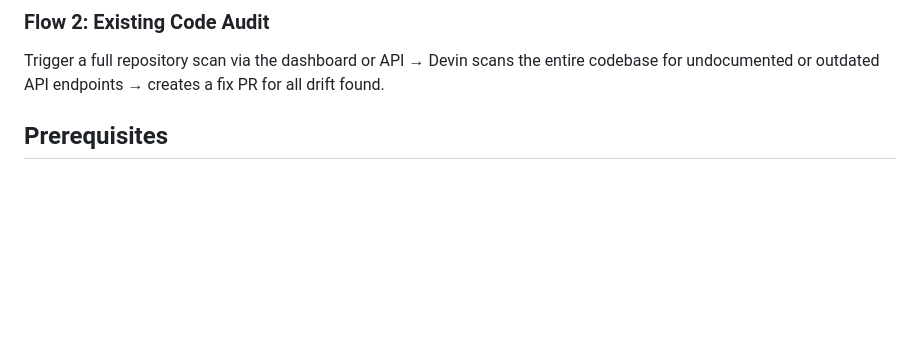
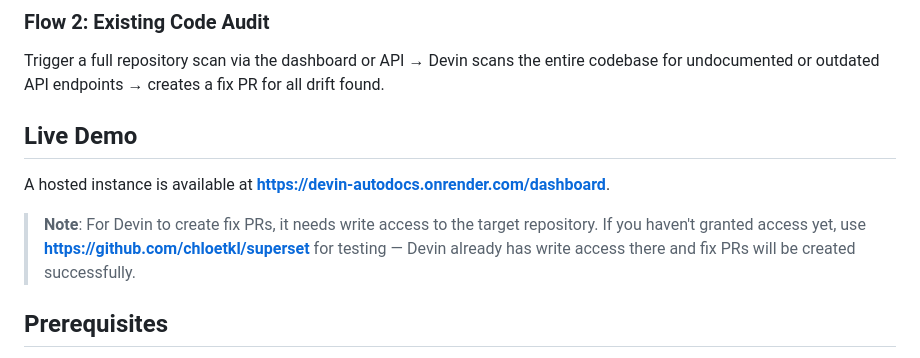
Before and after one commit to chloetkl/devin-autodocs, a Markdown page: README.md, the part around the change. GitHub-like rendering; blank space fills up the shorter version.

Commit message:
docs: add live demo link and testing note to README
Generated with [Devin](https://cli.devin.ai/docs)

Co-Authored-By: Devin <158243242+devin-ai-integration[bot]@users.noreply.github.com>

```diff
--- a/README.md
+++ b/README.md
@@ -13,6 +13,12 @@ A GitHub webhook fires on PR creation → the backend creates a Devin session th
 
 ### Flow 2: Existing Code Audit
 Trigger a full repository scan via the dashboard or API → Devin scans the entire codebase for undocumented or outdated API endpoints → creates a fix PR for all drift found.
+
+## Live Demo
+
+A hosted instance is available at **https://devin-autodocs.onrender.com/dashboard**.
+
+> **Note**: For Devin to create fix PRs, it needs write access to the target repository. If you haven't granted access yet, use **https://github.com/chloetkl/superset** for testing — Devin already has write access there and fix PRs will be created successfully.
 
 ## Prerequisites
 
```
